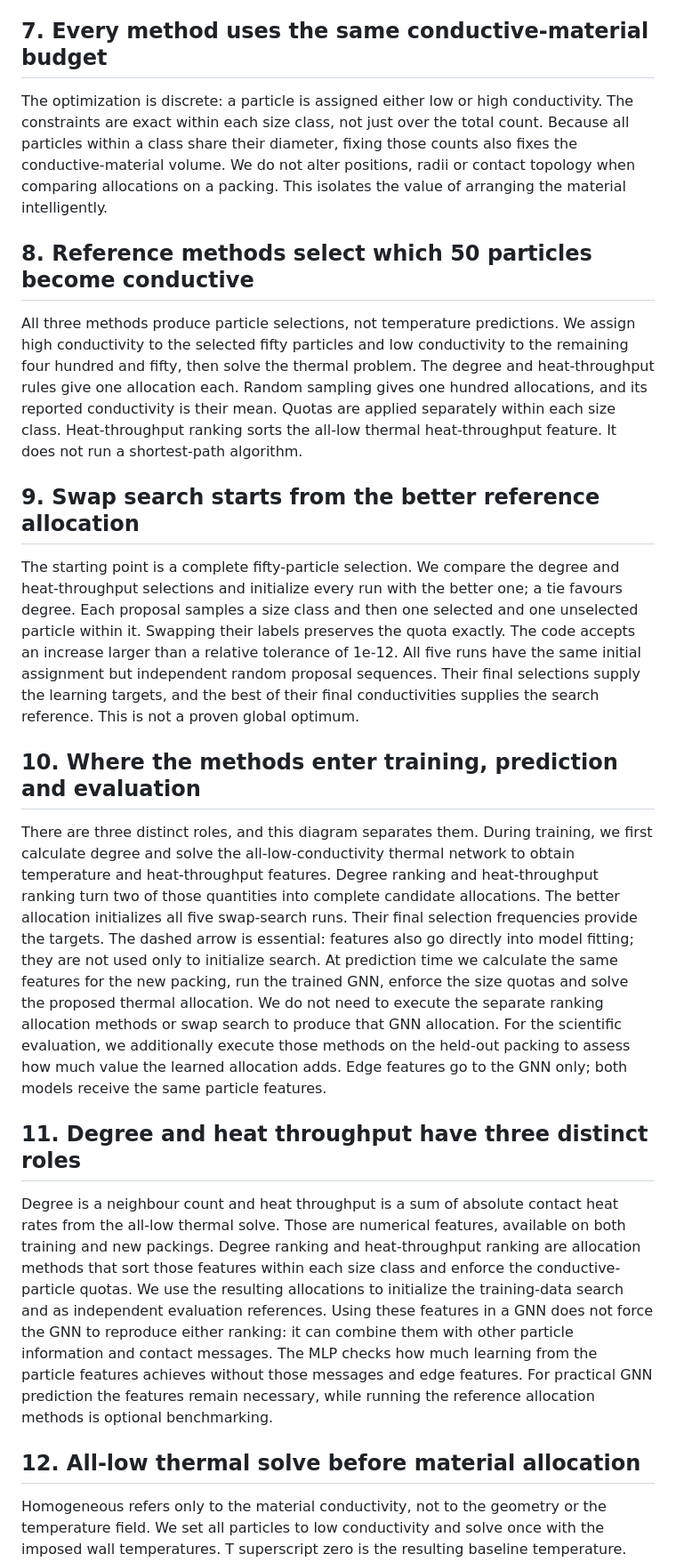
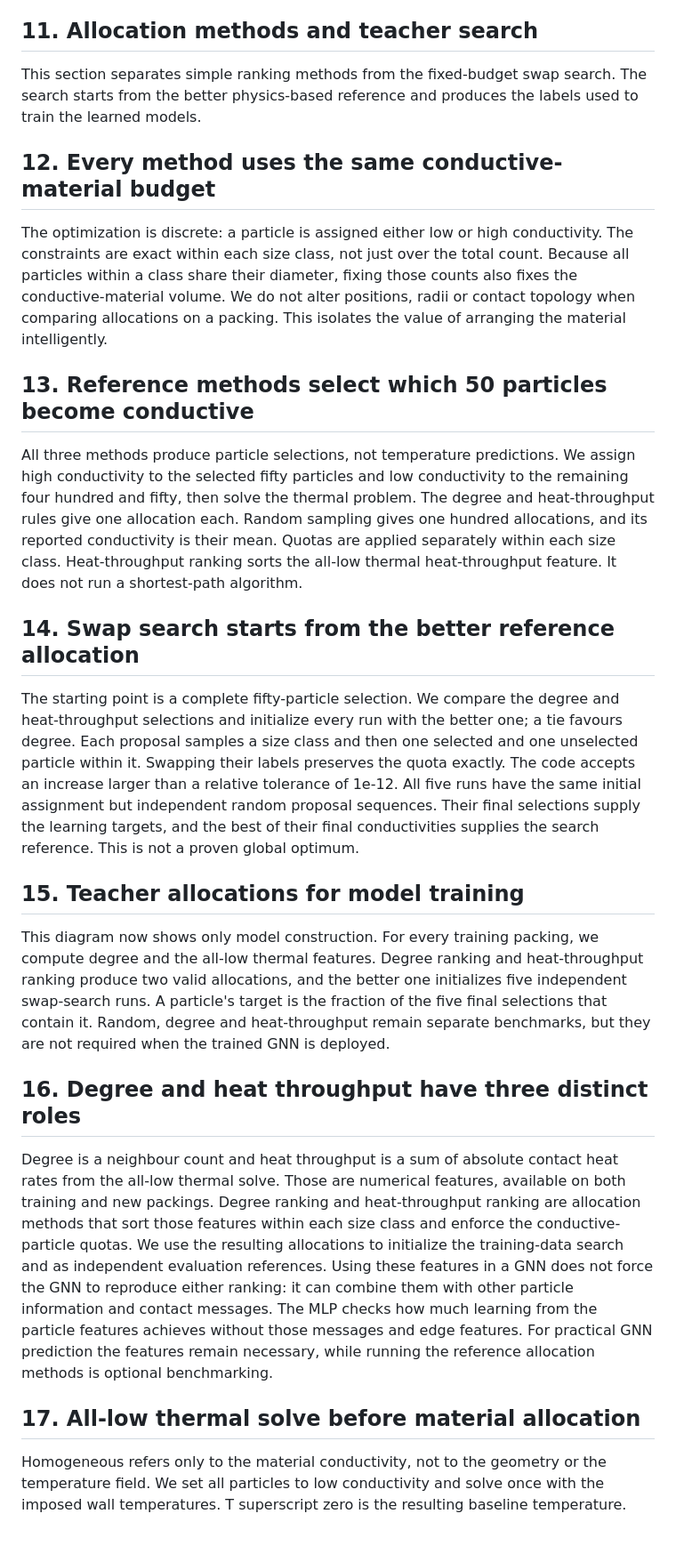
Before and after one commit to khalifali/HeatPath-GNN, a Markdown page: beamer/presenter_notes.md, the part around one of its changes. Shown at 89% size. Drawn GitHub-style; blank space fills up the shorter version.

```diff
--- a/beamer/presenter_notes.md
+++ b/beamer/presenter_notes.md
@@ -22,27 +38,31 @@ Here i and j identify particles, while w identifies a thermal wall. G is a condu
 
 The contact radius comes from the Hertz geometrical relation between overlap and effective radius. The thermal model then adds two half-space spreading resistances, each equal to one over four k a. For identical conductivities this gives G equals two k a. An isothermal wall has zero spreading resistance on its side, leaving four k a. The corrected prefactor is used throughout this campaign. The formulas are idealizations, especially when the contact radius is not small compared with the particle radius.
 
-## 7. Every method uses the same conductive-material budget
+## 11. Allocation methods and teacher search
+
+This section separates simple ranking methods from the fixed-budget swap search. The search starts from the better physics-based reference and produces the labels used to train the learned models.
+
+## 12. Every method uses the same conductive-material budget
 
 The optimization is discrete: a particle is assigned either low or high conductivity. The constraints are exact within each size class, not just over the total count. Because all particles within a class share their diameter, fixing those counts also fixes the conductive-material volume. We do not alter positions, radii or contact topology when comparing allocations on a packing. This isolates the value of arranging the material intelligently.
 
-## 8. Reference methods select which 50 particles become conductive
+## 13. Reference methods select which 50 particles become conductive
 
 All three methods produce particle selections, not temperature predictions. We assign high conductivity to the selected fifty particles and low conductivity to the remaining four hundred and fifty, then solve the thermal problem. The degree and heat-throughput rules give one allocation each. Random sampling gives one hundred allocations, and its reported conductivity is their mean. Quotas are applied separately within each size class. Heat-throughput ranking sorts the all-low thermal heat-throughput feature. It does not run a shortest-path algorithm.
 
-## 9. Swap search starts from the better reference allocation
+## 14. Swap search starts from the better reference allocation
 
 The starting point is a complete fifty-particle selection. We compare the degree and heat-throughput selections and initialize every run with the better one; a tie favours degree. Each proposal samples a size class and then one selected and one unselected particle within it. Swapping their labels preserves the quota exactly. The code accepts an increase larger than a relative tolerance of 1e-12. All five runs have the same initial assignment but independent random proposal sequences. Their final selections supply the learning targets, and the best of their final conductivities supplies the search reference. This is not a proven global optimum.
 
-## 10. Where the methods enter training, prediction and evaluation
+## 15. Teacher allocations for model training
 
-There are three distinct roles, and this diagram separates them. During training, we first calculate degree and solve the all-low-conductivity thermal network to obtain temperature and heat-throughput features. Degree ranking and heat-throughput ranking turn two of those quantities into complete candidate allocations. The better allocation initializes all five swap-search runs. Their final selection frequencies provide the targets. The dashed arrow is essential: features also go directly into model fitting; they are not used only to initialize search. At prediction time we calculate the same features for the new packing, run the trained GNN, enforce the size quotas and solve the proposed thermal allocation. We do not need to execute the separate ranking allocation methods or swap search to produce that GNN allocation. For the scientific evaluation, we additionally execute those methods on the held-out packing to assess how much value the learned allocation adds. Edge features go to the GNN only; both models receive the same particle features.
+This diagram now shows only model construction. For every training packing, we compute degree and the all-low thermal features. Degree ranking and heat-throughput ranking produce two valid allocations, and the better one initializes five independent swap-search runs. A particle's target is the fraction of the five final selections that contain it. Random, degree and heat-throughput remain separate benchmarks, but they are not required when the trained GNN is deployed.
 
-## 11. Degree and heat throughput have three distinct roles
+## 16. Degree and heat throughput have three distinct roles
 
 Degree is a neighbour count and heat throughput is a sum of absolute contact heat rates from the all-low thermal solve. Those are numerical features, available on both training and new packings. Degree ranking and heat-throughput ranking are allocation methods that sort those features within each size class and enforce the conductive-particle quotas. We use the resulting allocations to initialize the training-data search and as independent evaluation references. Using these features in a GNN does not force the GNN to reproduce either ranking: it can combine them with other particle information and contact messages. The MLP checks how much learning from the particle features achieves without those messages and edge features. For practical GNN prediction the features remain necessary, while running the reference allocation methods is optional benchmarking.
 
-## 12. All-low thermal solve before material allocation
+## 17. All-low thermal solve before material allocation
 
 Homogeneous refers only to the material conductivity, not to the geometry or the temperature field. We set all particles to low conductivity and solve once with the imposed wall temperatures. T superscript zero is the resulting baseline temperature. The throughput score sums the magnitudes of the heat rates on particle-particle contacts incident on a node; the implementation does not add wall heat rates to this score. It is not net heat accumulation, which is zero at steady state. In a simple interior chain it counts incoming and outgoing heat, so it would equal twice the transmitted heat rate. This score ranks the simple heat-throughput reference and also becomes a normalized input to the learned models.
 
```
Also changed, not shown: other parts of beamer/presenter_notes.md (+54 -22 lines).
